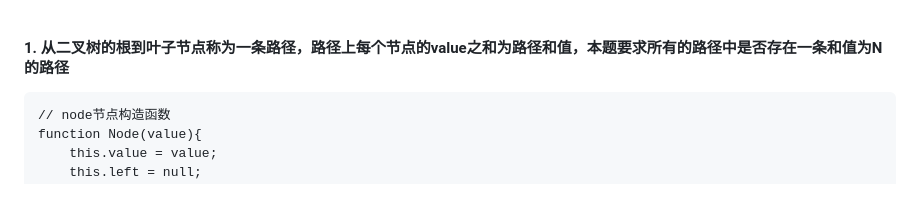
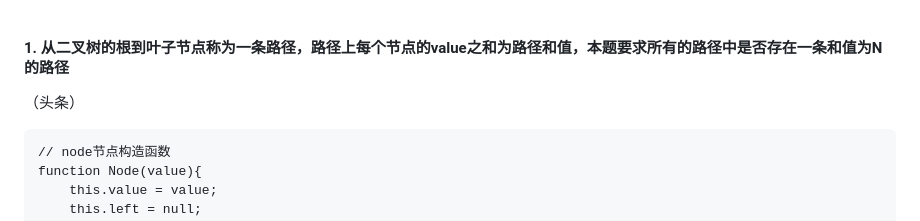
Before and after one commit to huizi6623/web-knowledge, a Markdown page: 算法/README.md, the part around the change. GitHub-like rendering; blank space fills up the shorter version.

````diff
--- a/算法/README.md
+++ b/算法/README.md
@@ -1,5 +1,5 @@
 #### 1. 从二叉树的根到叶子节点称为一条路径，路径上每个节点的value之和为路径和值，本题要求所有的路径中是否存在一条和值为N的路径
-
+（头条）
 ```
 // node节点构造函数
 function Node(value){
````
Also changed, not shown: JS/README.md (+29 -0 lines), JS/images/disableJs.png (added), 5 other files.
